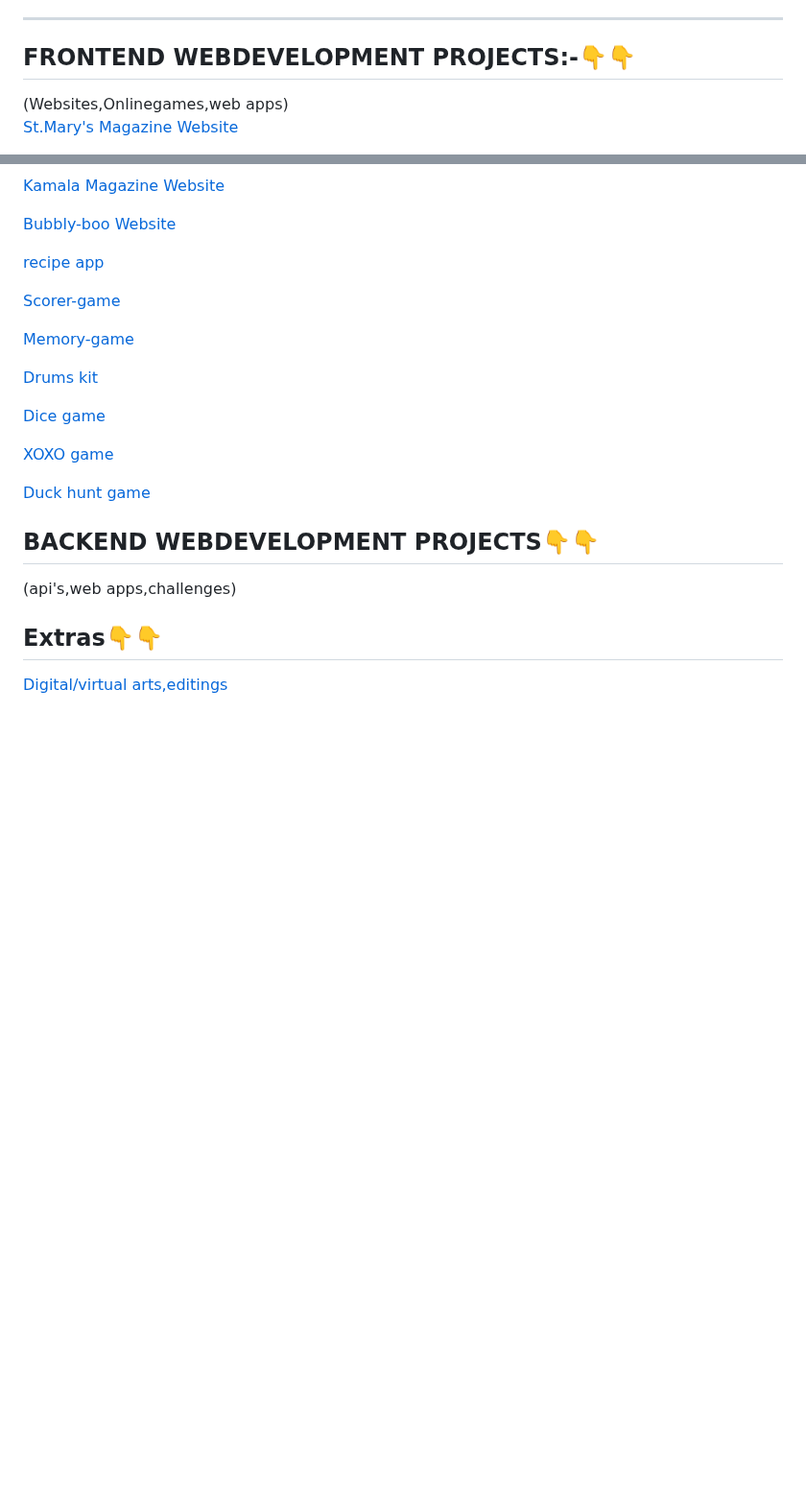
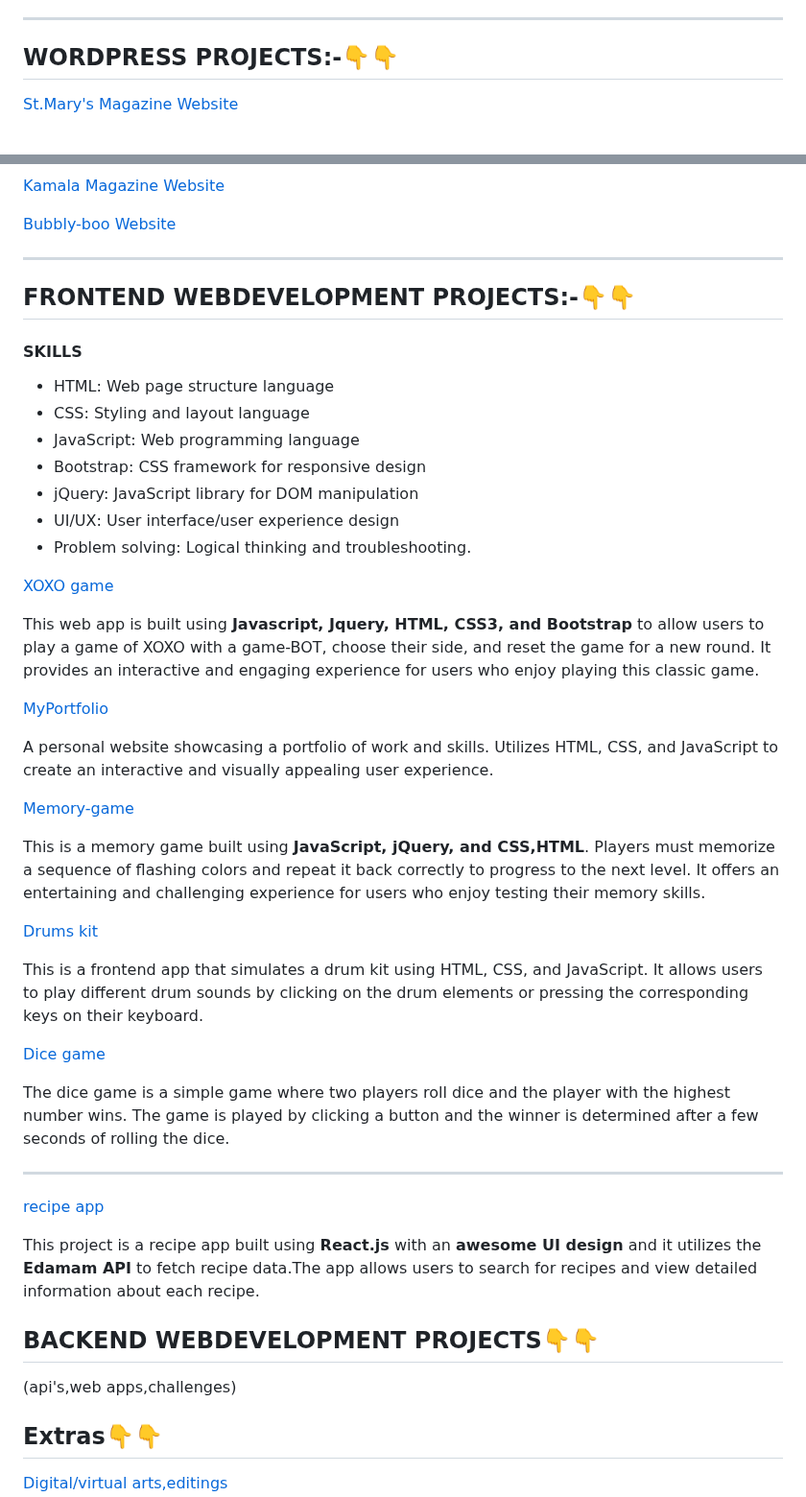
Before and after one commit to shreyamalogi/MyBestWorks, a Markdown page: README.md, 2 parts joined by grey strips. Shown at 96% size. GitHub-like rendering; blank space fills up the shorter version.

```diff
--- a/README.md
+++ b/README.md
@@ -168,7 +168,6 @@ The Destini app in Flutter is a story-based game where the user makes choices th
 ----
 
 
-<h2>FRONTEND WEBDEVELOPMENT PROJECTS:-👇👇</h2>
-(Websites,Onlinegames,web apps)
+<h2>WORDPRESS PROJECTS:-👇👇</h2>
 
 [St.Mary's Magazine Website](https://github.com/5hre9a/emagz-website)
@@ -181,19 +178,50 @@ The Destini app in Flutter is a story-based game where the user makes choices th
 
 [Bubbly-boo Website](https://github.com/5hre9a/bubbly-boo)
 
-[recipe app](https://github.com/5hre9a/recipe-app)
+---
 
-[Scorer-game](https://github.com/5hre9a/scorer-game)
+<h2>FRONTEND WEBDEVELOPMENT PROJECTS:-👇👇</h2>
+
+<h4> SKILLS </h4>
+
+- HTML: Web page structure language
+- CSS: Styling and layout language
+- JavaScript: Web programming language
+- Bootstrap: CSS framework for responsive design
+- jQuery: JavaScript library for DOM manipulation
+- UI/UX: User interface/user experience design
+- Problem solving: Logical thinking and troubleshooting.
+
+
+[XOXO game](https://github.com/5hre9a/XOXO-game)
+
+This web app is built using **Javascript, Jquery, HTML, CSS3, and Bootstrap** to allow users to play a game of XOXO with a game-BOT, choose their side, and reset the game for a new round. It provides an interactive and engaging experience for users who enjoy playing this classic game.
+
+[MyPortfolio](https://github.com/5hre9a/MyPortfolio)
+
+A personal website showcasing a portfolio of work and skills.
+Utilizes HTML, CSS, and JavaScript to create an interactive and visually appealing user experience.
 
 [Memory-game](https://github.com/5hre9a/memory-game)
 
+This is a memory game built using **JavaScript, jQuery, and CSS,HTML**. Players must memorize a sequence of flashing colors and repeat it back correctly to progress to the next level. It offers an entertaining and challenging experience for users who enjoy testing their memory skills.
+
 [Drums kit](https://github.com/5hre9a/drums-kit)
+
+This is a frontend app that simulates a drum kit using HTML, CSS, and JavaScript. It allows users to play different drum sounds by clicking on the drum elements or pressing the corresponding keys on their keyboard.
 
 [Dice game](https://github.com/5hre9a/Dice-game)
 
-[XOXO game](https://github.com/5hre9a/XOXO-game)
+The dice game is a simple game where two players roll dice and the player with the highest number wins. The game is played by clicking a button and the winner is determined after a few seconds of rolling the dice.
 
-[Duck hunt game](https://github.com/5hre9a/duckhunt-game)
+---
+
+[recipe app](https://github.com/5hre9a/recipe-app)
+
+This project is a recipe app built using **React.js** with an **awesome UI design** and it utilizes the **Edamam API** to fetch recipe data.The app allows users to search for recipes and view detailed information about each recipe.
+
+
+
 
 
 <h2>BACKEND WEBDEVELOPMENT PROJECTS👇👇</h2>
```
Also changed, not shown: other parts of README.md (+0 -2 lines).
